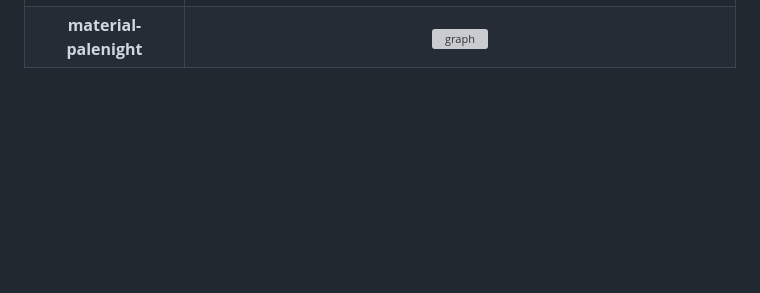
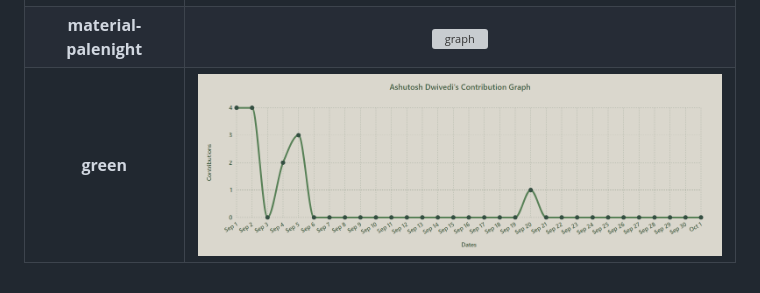
Before and after one commit to Ashutosh00710/github-readme-activity-graph, a Markdown page: THEMES.md, the part around the change. Drawn GitHub-style; pictures changed too: asset/green.png (added); blank space fills up the shorter version; grey boxes are pictures that could not be loaded.

Commit message:
add new green theme

```diff
--- a/THEMES.md
+++ b/THEMES.md
@@ -12,3 +12,4 @@
 |   **github-light**  | <img src="./asset/github-light.png" height=250 alt="graph"/> |
 |     **minimal**     |   <img src="./asset/minimal.png" height=250 alt="graph"/>    |
 |**material-palenight**|<img src="./asset/material-palenight.svg" height=250 alt="graph"/>|
+|**green**|<img src="./asset/green.png" height=250 alt="graph"/>|
```
Also changed, not shown: 1 other file.
